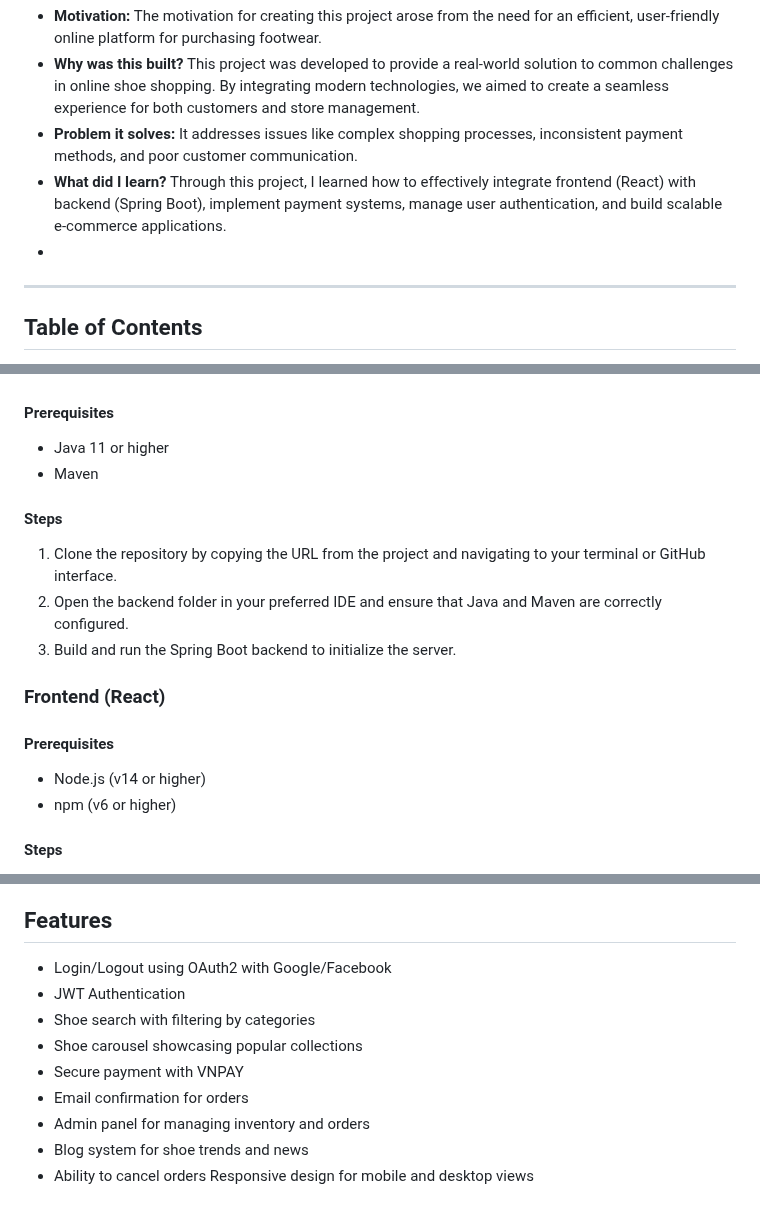
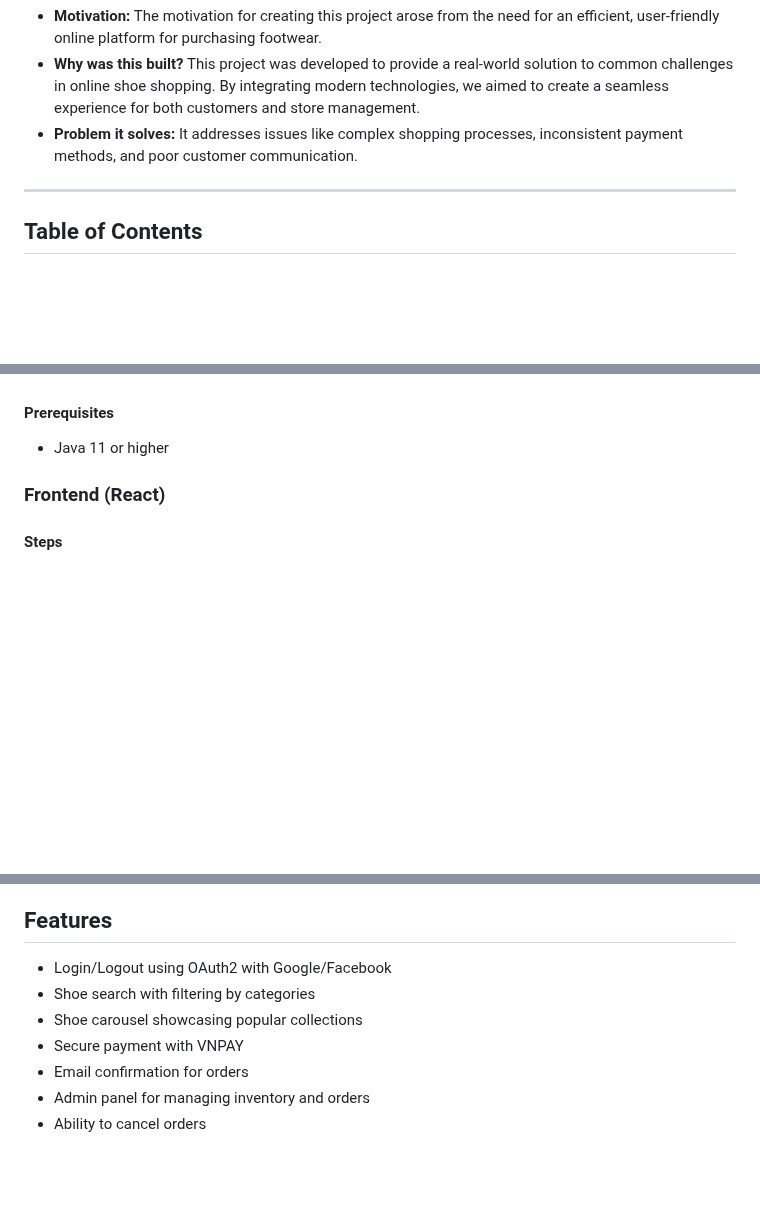
Before and after one commit to CuongNguyenQuoc7113/WebGiay, a Markdown page: README.md, 3 parts joined by grey strips. Drawn GitHub-style; blank space fills up the shorter version.

```diff
--- a/README.md
+++ b/README.md
@@ -5,8 +5,7 @@ This **Shoe Store Website** is a full-stack web application designed to streamli
 - **Motivation:** The motivation for creating this project arose from the need for an efficient, user-friendly online platform for purchasing footwear.
 - **Why was this built?** This project was developed to provide a real-world solution to common challenges in online shoe shopping. By integrating modern technologies, we aimed to create a seamless experience for both customers and store management.
 - **Problem it solves:** It addresses issues like complex shopping processes, inconsistent payment methods, and poor customer communication.
-- **What did I learn?** Through this project, I learned how to effectively integrate frontend (React) with backend (Spring Boot), implement payment systems, manage user authentication, and build scalable e-commerce applications.
--
+
 ----
 
 ## Table of Contents
@@ -23,18 +22,10 @@ This **Shoe Store Website** is a full-stack web application designed to streamli
 
 #### Prerequisites
 - Java 11 or higher
-- Maven
 
-#### Steps
-1. Clone the repository by copying the URL from the project and navigating to your terminal or GitHub interface.
-2. Open the backend folder in your preferred IDE and ensure that Java and Maven are correctly configured.
-3. Build and run the Spring Boot backend to initialize the server.
 
 ### Frontend (React)
 
-#### Prerequisites
-- Node.js (v14 or higher)
-- npm (v6 or higher)
 
 #### Steps
 1. Open the frontend directory and install the necessary dependencies for React.
@@ -104,12 +95,9 @@ Once both the backend and frontend servers are running, the application can be a
 
 ## Features
 - Login/Logout using OAuth2 with Google/Facebook
-- JWT Authentication
 - Shoe search with filtering by categories
 - Shoe carousel showcasing popular collections
 - Secure payment with VNPAY
 - Email confirmation for orders
 - Admin panel for managing inventory and orders
-- Blog system for shoe trends and news
 - Ability to cancel orders
-Responsive design for mobile and desktop views
```
